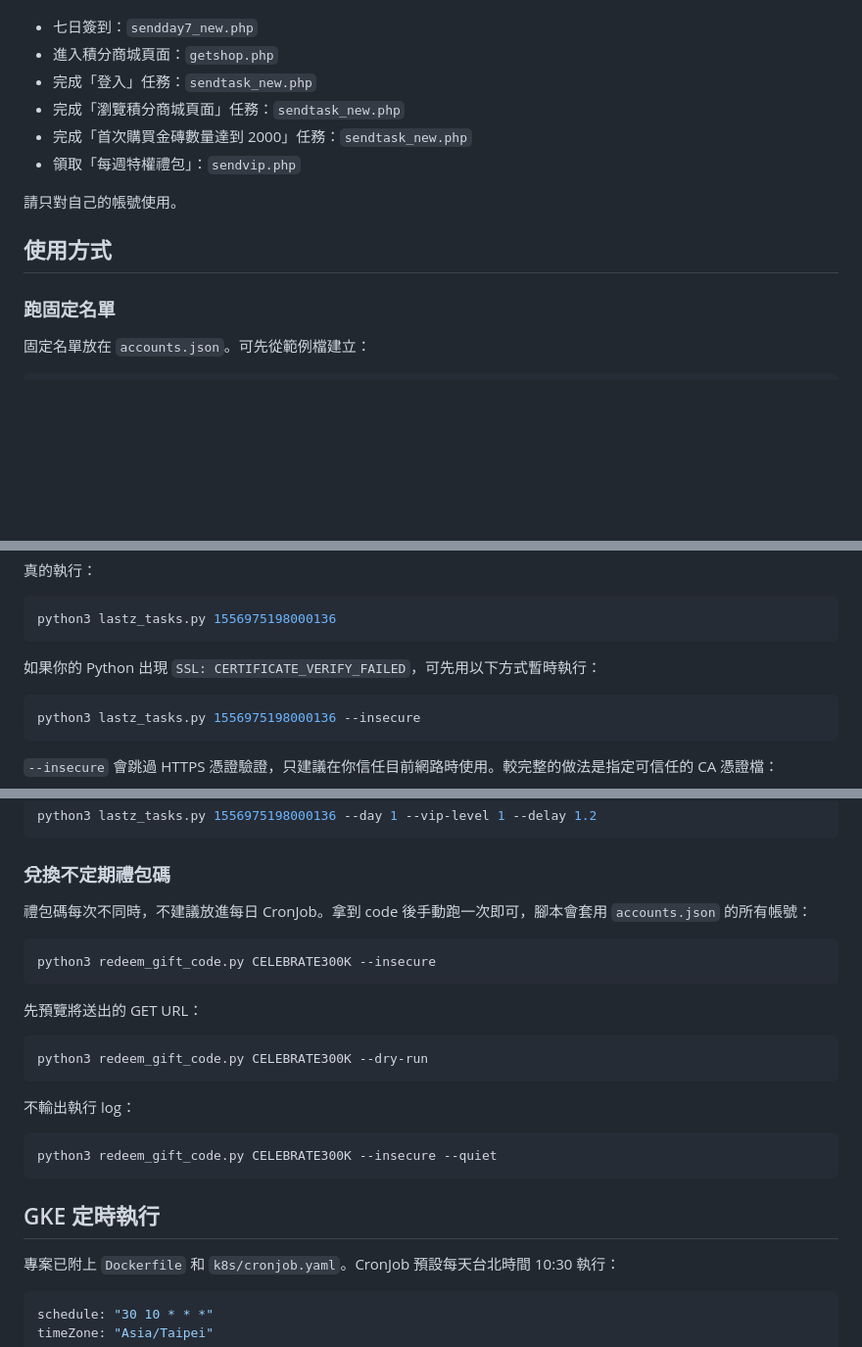
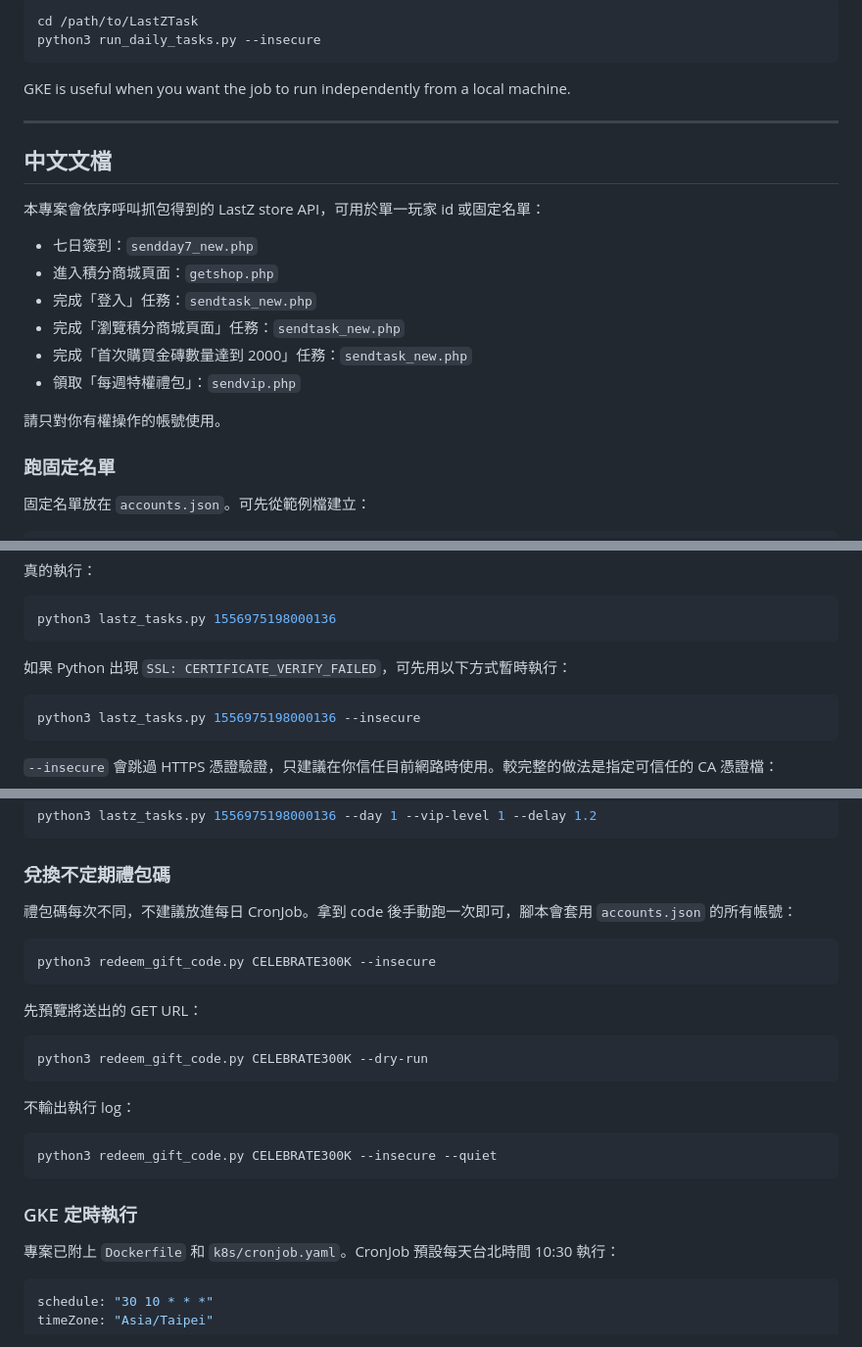
Before and after one commit to LazyCatMiya/LastZTask, a Markdown page: README.md, 3 parts joined by grey strips. Shown at 98% size. Drawn GitHub-style; blank space fills up the shorter version.

Commit message:
chore: 調整 readme

````diff
--- a/README.md
+++ b/README.md
@@ -4,3 +193,15 @@
+```bash
+cd /path/to/LastZTask
+python3 run_daily_tasks.py --insecure
+```
+
+GKE is useful when you want the job to run independently from a local machine.
+
+---
+
+<h2 id="zh-docs">中文文檔</h2>
+
+本專案會依序呼叫抓包得到的 LastZ store API，可用於單一玩家 id 或固定名單：
 
 - 七日簽到：`sendday7_new.php`
 - 進入積分商城頁面：`getshop.php`
@@ -9,9 +210,7 @@
 - 完成「首次購買金磚數量達到 2000」任務：`sendtask_new.php`
 - 領取「每週特權禮包」：`sendvip.php`
 
-請只對自己的帳號使用。
-
-## 使用方式
+請只對你有權操作的帳號使用。
 
 ### 跑固定名單
 
@@ -72,7 +271,7 @@ python3 lastz_tasks.py 1556975198000136 --dry-run
 python3 lastz_tasks.py 1556975198000136
 ```
 
-如果你的 Python 出現 `SSL: CERTIFICATE_VERIFY_FAILED`，可先用以下方式暫時執行：
+如果 Python 出現 `SSL: CERTIFICATE_VERIFY_FAILED`，可先用以下方式暫時執行：
 
 ```bash
 python3 lastz_tasks.py 1556975198000136 --insecure
@@ -98,7 +297,7 @@ python3 lastz_tasks.py 1556975198000136 --day 1 --vip-level 1 --delay 1.2
 
 ### 兌換不定期禮包碼
 
-禮包碼每次不同時，不建議放進每日 CronJob。拿到 code 後手動跑一次即可，腳本會套用 `accounts.json` 的所有帳號：
+禮包碼每次不同，不建議放進每日 CronJob。拿到 code 後手動跑一次即可，腳本會套用 `accounts.json` 的所有帳號：
 
 ```bash
 python3 redeem_gift_code.py CELEBRATE300K --insecure
@@ -116,7 +315,7 @@ python3 redeem_gift_code.py CELEBRATE300K --dry-run
 python3 redeem_gift_code.py CELEBRATE300K --insecure --quiet
 ```
 
-## GKE 定時執行
+### GKE 定時執行
 
 專案已附上 `Dockerfile` 和 `k8s/cronjob.yaml`。CronJob 預設每天台北時間 10:30 執行：
 
````
Also changed, not shown: other parts of README.md (+192 -3 lines).
